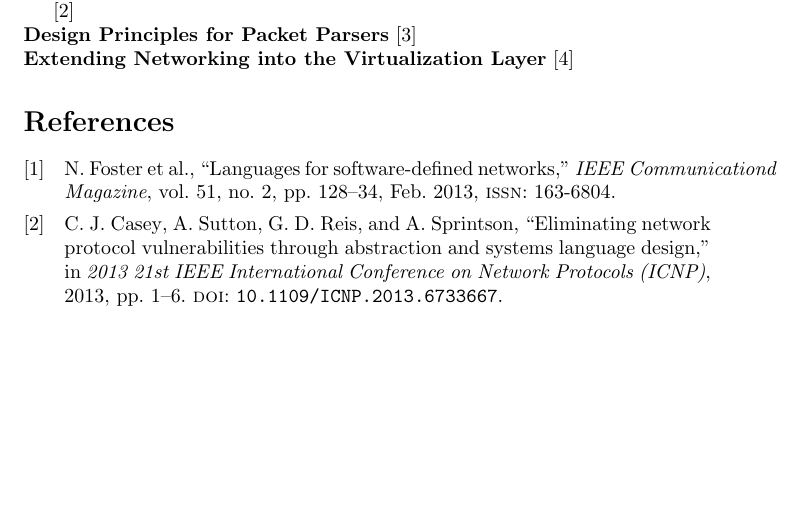
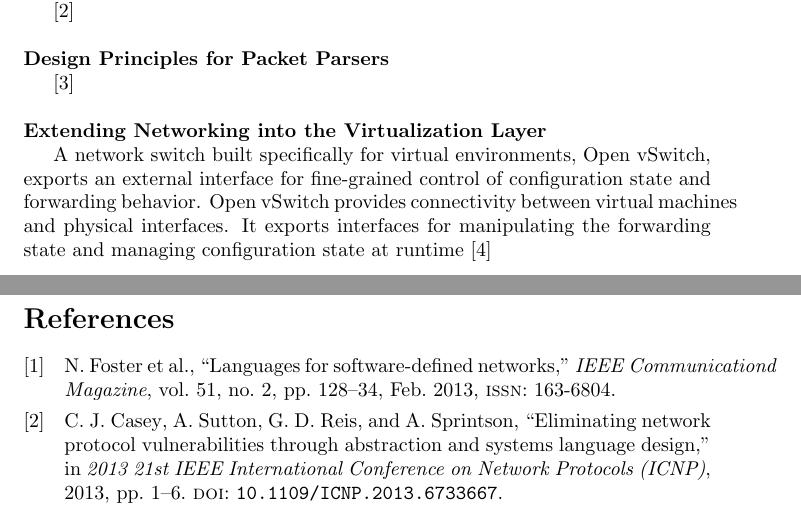
Before and after one commit to flowgrammable/pip, a LaTeX document (doc/paper.tex, which reads doc/survey.tex): part of page 12 of 13 before the commit and two parts of pages 12 and 13 of 13 after it, the two joined at a grey line, cut so that both start at the same text, the shorter picture padded with empty space. Compiled offline with pdfLaTeX.

Commit message:
additional source information

```diff
--- a/doc/survey.tex
+++ b/doc/survey.tex
@@ -16,10 +16,19 @@ them down to low-level OpenFlow forwarding rules. \cite{Foster2013} \\
 
 
 
-\cite{Casey2013}
+
+
+\cite{Casey2013} \\
 
 \noindent \textbf{Design Principles for Packet Parsers}
-\cite{Gibb2013}
+
+
+\cite{Gibb2013} \\
 
 \noindent \textbf{Extending Networking into the Virtualization Layer}
-\cite{Pfaff2009}
+
+A network switch built specifically for virtual environments, Open vSwitch, exports an external interface
+for fine-grained control of configuration state and forwarding behavior. Open vSwitch provides
+connectivity between virtual machines and physical interfaces. It exports interfaces for manipulating
+the forwarding state and managing configuration state at runtime
+\cite{Pfaff2009} \\
```
